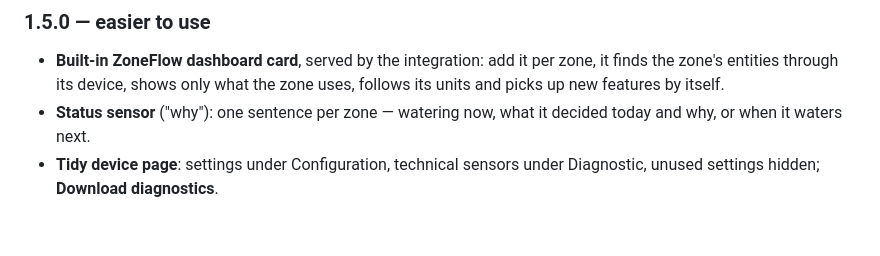
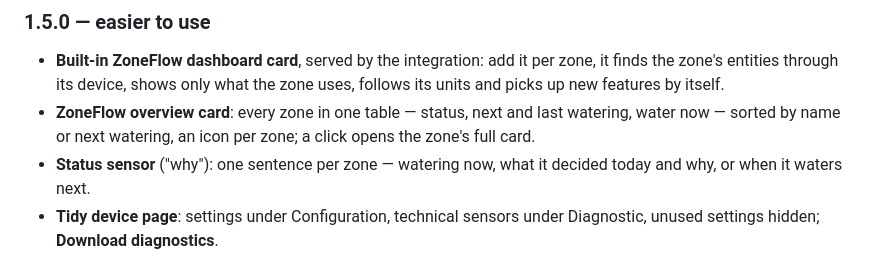
Before and after one commit to Dreamer41/ha-smart-irrigation, a Markdown page: ROADMAP.md, the part around the change. GitHub-like rendering; blank space fills up the shorter version.

```diff
--- a/ROADMAP.md
+++ b/ROADMAP.md
@@ -18,6 +18,9 @@ Ideas queued for upcoming releases.
   per zone, it finds the zone's entities through its device, shows only
   what the zone uses, follows its units and picks up new features by
   itself.
+- **ZoneFlow overview card**: every zone in one table — status, next and
+  last watering, water now — sorted by name or next watering, an icon per
+  zone; a click opens the zone's full card.
 - **Status sensor** ("why"): one sentence per zone — watering now, what it
   decided today and why, or when it waters next.
 - **Tidy device page**: settings under Configuration, technical sensors
```
Also changed, not shown: AI_SETUP.md (+5 -1 lines), README.md (+21 -0 lines), docs/screenshots/overview.png (added), 3 other files.
